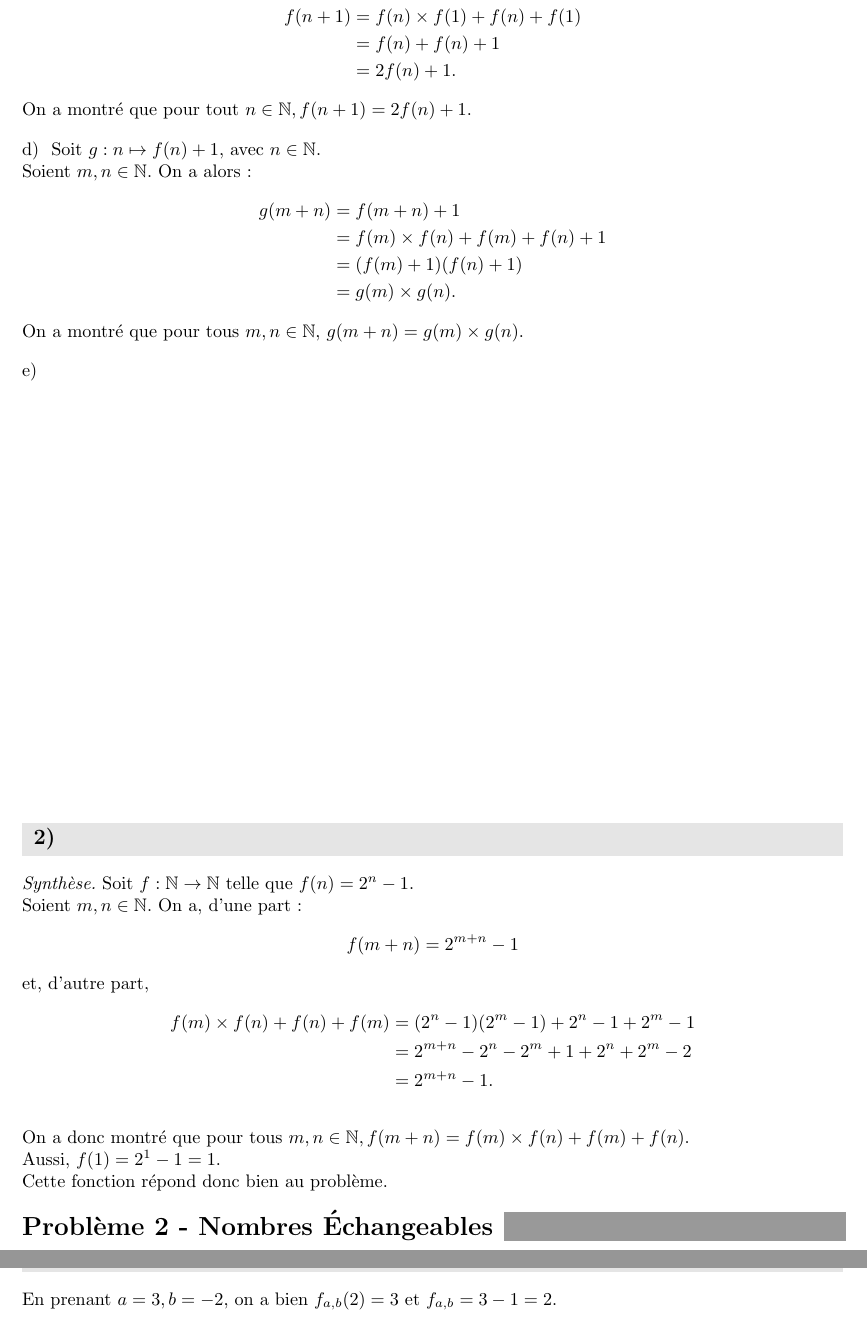
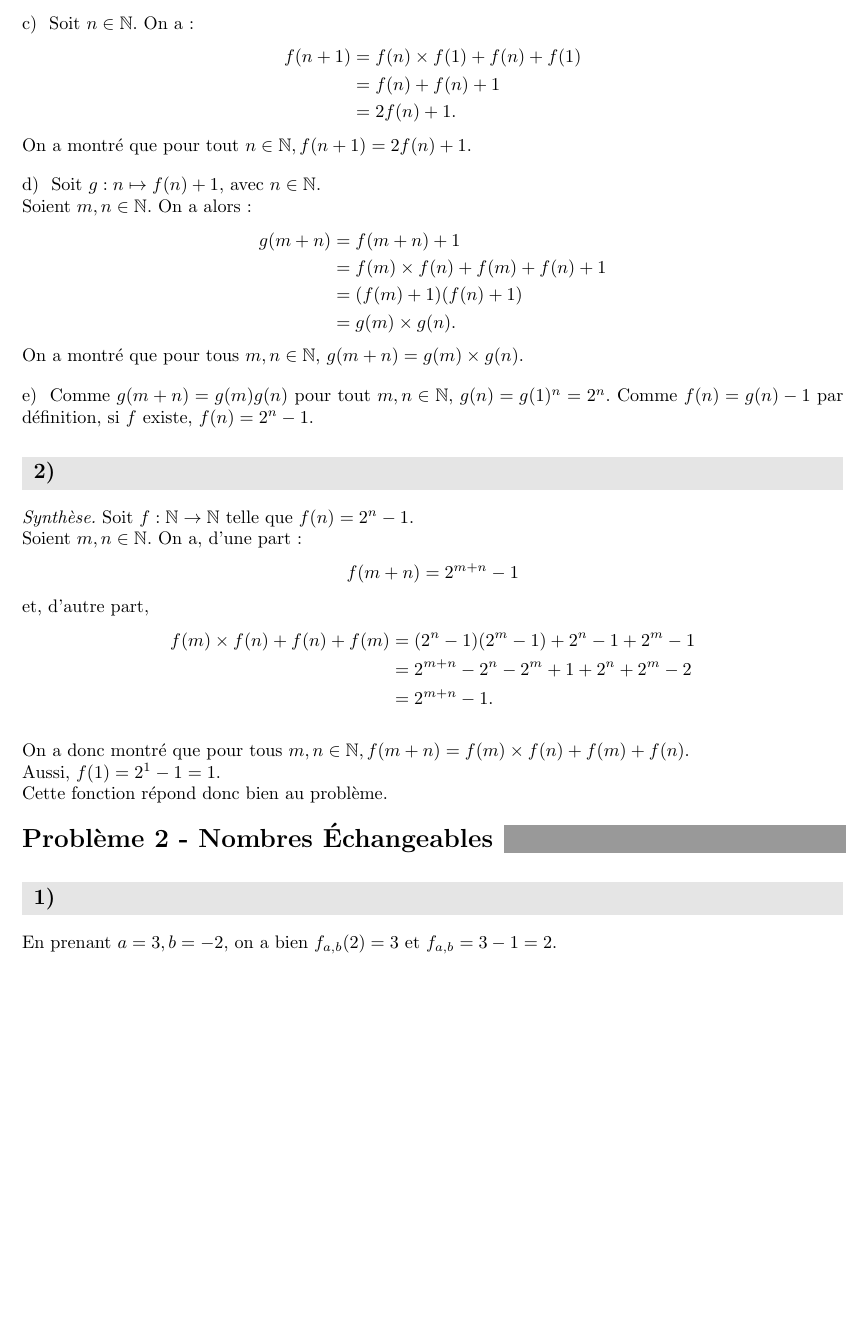
Before and after one commit to PierreGallois/DMs-LLG, a LaTeX problem sheet (DM2-Equations-Fonctionnelles--Nombres-echangeables/DM2.tex): two parts of pages 3 and 4 of 4 before the commit and part of page 3 of 4 after it, the two joined at a grey line, cut at the place of the change, the shorter picture padded with empty space. Compiled offline with pdfLaTeX.

Commit message:
Révision du DM 2 pour ajouter la fin d'un exo

```diff
--- a/DM2-Equations-Fonctionnelles--Nombres-echangeables/DM2.tex
+++ b/DM2-Equations-Fonctionnelles--Nombres-echangeables/DM2.tex
@@ -147,9 +147,7 @@ Soient $m, n \in \mathbb{N}$. On a alors :
 \end{align*}
 On a montré que pour tous $m, n \in \mathbb{N},$ $g(m+n) = g(m) \times g(n)$.
 
-\question
-
-\vspace{8cm}
+\question Comme $g(m+n) = g(m)g(n)$ pour tout $m,n \in \N$, $g(n) = g(1)^n = 2^n$. Comme $f(n) = g(n) - 1$ par définition, si $f$ existe, $f(n) = 2^n -1$.
 
 \subproblem*{2}
 \textit{Synthèse.}
```
Also changed, not shown: DM2-Equations-Fonctionnelles--Nombres-echangeables/DM2.pdf.
